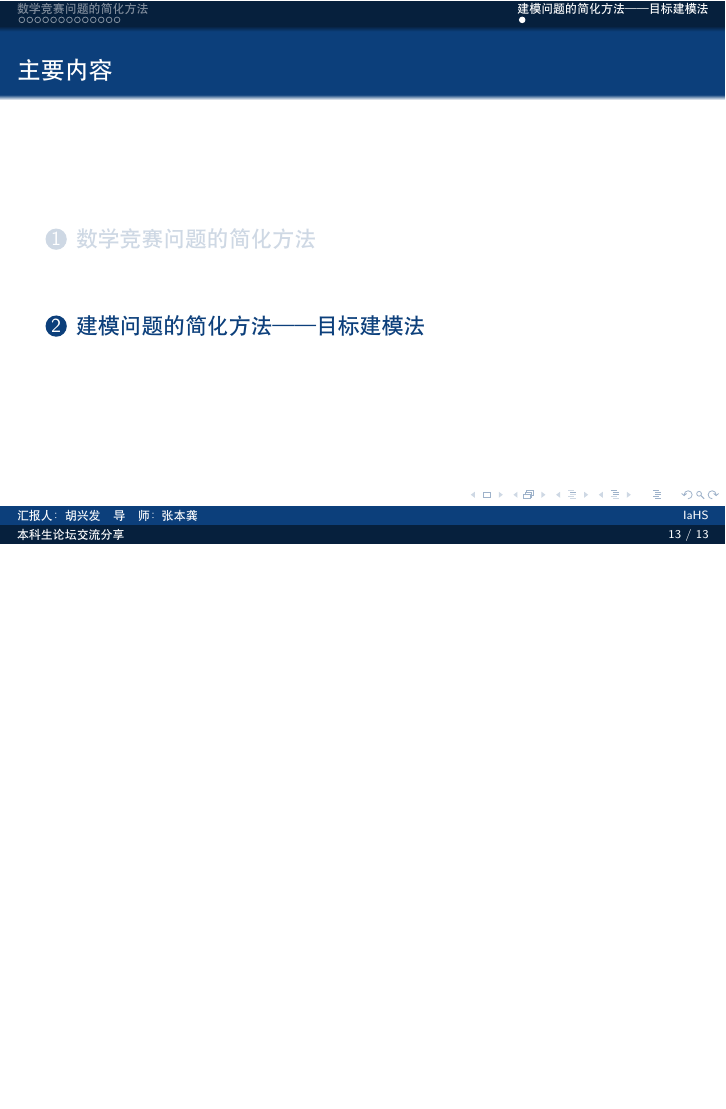
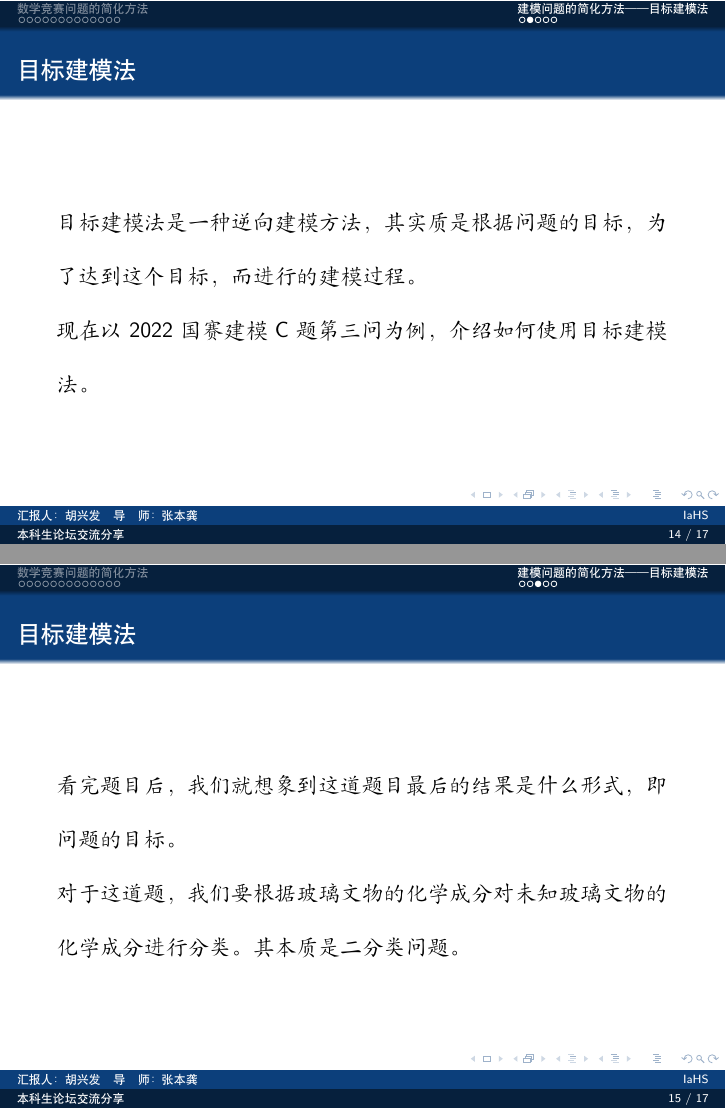
Before and after one commit to bingsanyu/Beamer, LaTeX slides (slide.tex): page 15 of 15 before the commit and pages 16 and 17 of 19 after it, the two joined at a grey line, the shorter picture padded with empty space. Compiled offline with XeLaTeX.

Commit message:
章节调整

```diff
--- a/slide.tex
+++ b/slide.tex
@@ -246,3 +244,12 @@ $\lim\limits _{n \rightarrow + \infty}\alpha _{n}=0$
 
 \section{建模问题的简化方法——目标建模法}
 
+\begin{frame}{目标建模法}
+目标建模法是一种逆向建模方法，其实质是根据问题的目标，为了达到这个目标，而进行的建模过程。\\
+现在以2022国赛建模C题第三问为例，介绍如何使用目标建模法。
+\end{frame}
+\begin{frame}{目标建模法}
+看完题目后，我们就想象到这道题目最后的结果是什么形式，即问题的目标。\\
+对于这道题，我们要根据玻璃文物的化学成分对未知玻璃文物的化学成分进行分类。其本质是二分类问题。
+\end{frame}
+\begin{frame}{目标建模法}
@@ -248,0 +260 @@ $\lim\limits _{n \rightarrow + \infty}\alpha _{n}=0$
+\begin{frame}{目标建模法}
```
Also changed, not shown: slide.pdf, slide.tex (18 more changed lines), 21 other files.
